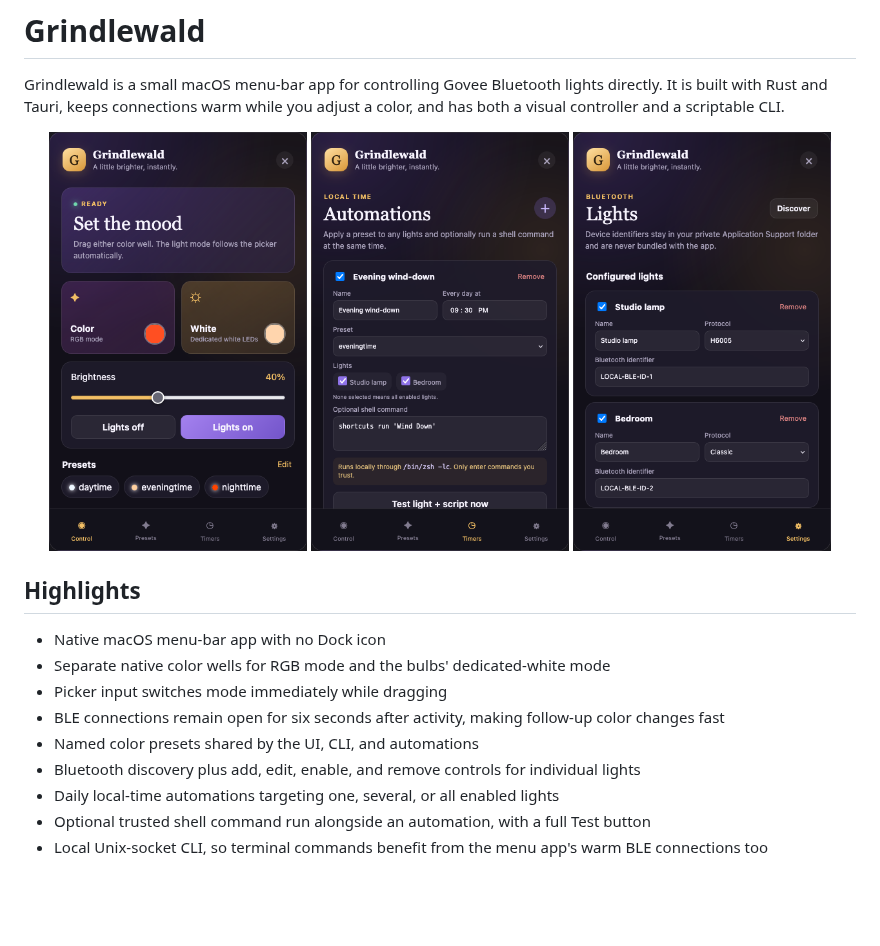
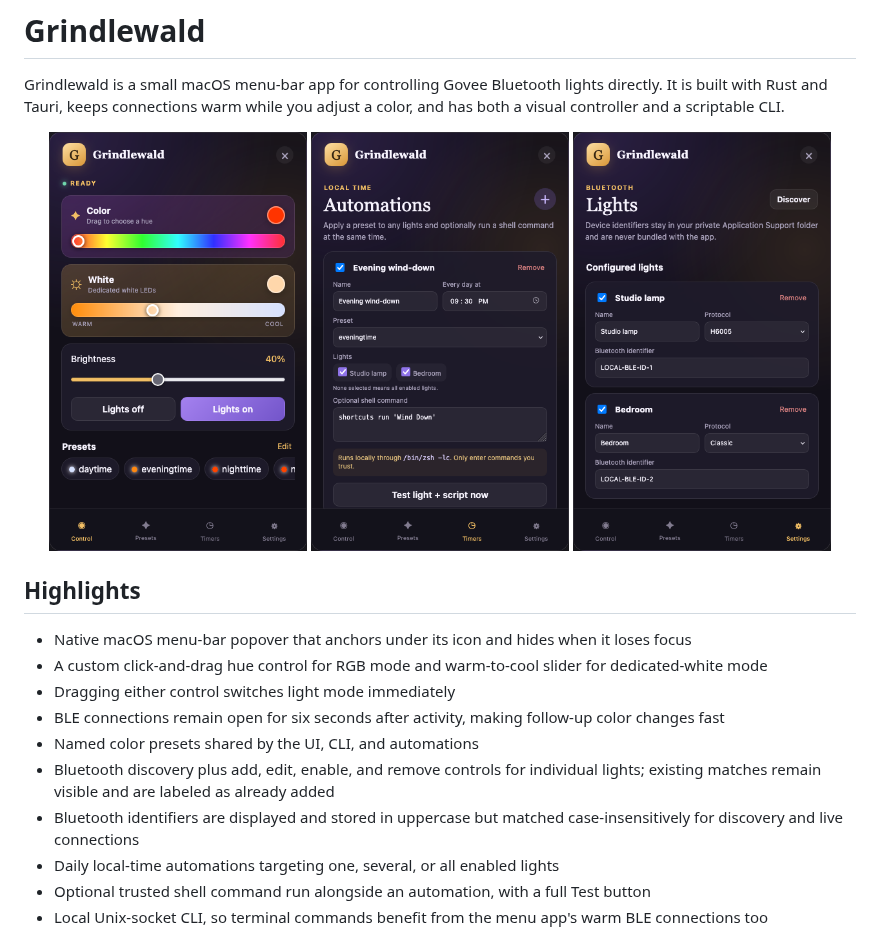
Before and after one commit to jonahclarsen/Grindlewald, a Markdown page: README.md, the part around the change. Drawn GitHub-style; pictures changed too: docs/screenshots/automations.png, docs/screenshots/controller.png, docs/screenshots/settings.png; blank space fills up the shorter version.

Commit message:
Refine discovery and menu bar controls

```diff
--- a/README.md
+++ b/README.md
@@ -10,12 +10,13 @@ Grindlewald is a small macOS menu-bar app for controlling Govee Bluetooth lights
 
 ## Highlights
 
-- Native macOS menu-bar app with no Dock icon
-- Separate native color wells for RGB mode and the bulbs' dedicated-white mode
-- Picker input switches mode immediately while dragging
+- Native macOS menu-bar popover that anchors under its icon and hides when it loses focus
+- A custom click-and-drag hue control for RGB mode and warm-to-cool slider for dedicated-white mode
+- Dragging either control switches light mode immediately
 - BLE connections remain open for six seconds after activity, making follow-up color changes fast
 - Named color presets shared by the UI, CLI, and automations
-- Bluetooth discovery plus add, edit, enable, and remove controls for individual lights
+- Bluetooth discovery plus add, edit, enable, and remove controls for individual lights; existing matches remain visible and are labeled as already added
+- Bluetooth identifiers are displayed and stored in uppercase but matched case-insensitively for discovery and live connections
 - Daily local-time automations targeting one, several, or all enabled lights
 - Optional trusted shell command run alongside an automation, with a full Test button
 - Local Unix-socket CLI, so terminal commands benefit from the menu app's warm BLE connections too
```
Also changed, not shown: 6 other files.
